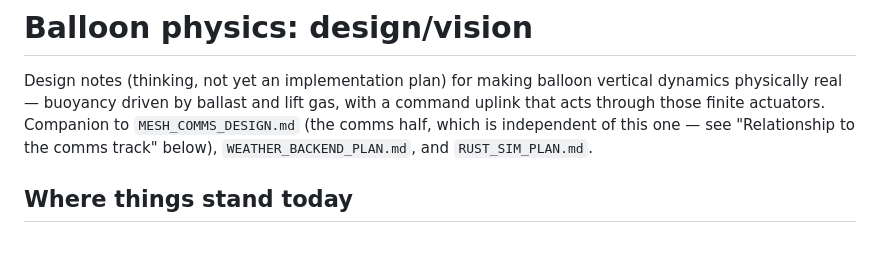
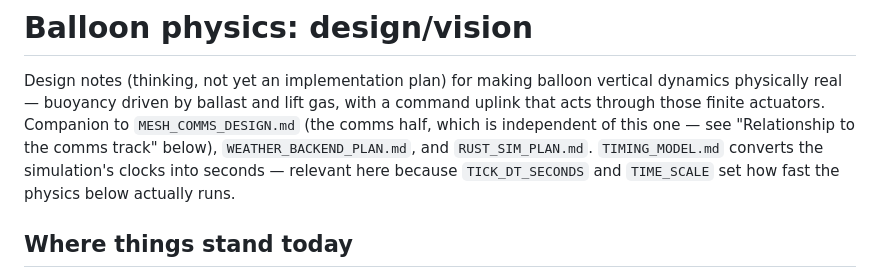
Before and after one commit to rharnish/zephyrian-mesh, a Markdown page: BALLOON_PHYSICS_VISION.md, the part around the change. Rendered like a GitHub page; blank space fills up the shorter version.

```diff
--- a/BALLOON_PHYSICS_VISION.md
+++ b/BALLOON_PHYSICS_VISION.md
@@ -4,7 +4,8 @@ Design notes (thinking, not yet an implementation plan) for making balloon verti
 physically real — buoyancy driven by ballast and lift gas, with a command uplink that acts through
 those finite actuators. Companion to `MESH_COMMS_DESIGN.md` (the comms half, which is independent
 of this one — see "Relationship to the comms track" below), `WEATHER_BACKEND_PLAN.md`, and
-`RUST_SIM_PLAN.md`.
+`RUST_SIM_PLAN.md`. `TIMING_MODEL.md` converts the simulation's clocks into seconds — relevant
+here because `TICK_DT_SECONDS` and `TIME_SCALE` set how fast the physics below actually runs.
 
 ## Where things stand today
 
```
Also changed, not shown: MESH_COMMS_DESIGN.md (+3 -0 lines), TIMING_MODEL.md (added, +110 -0 lines).
